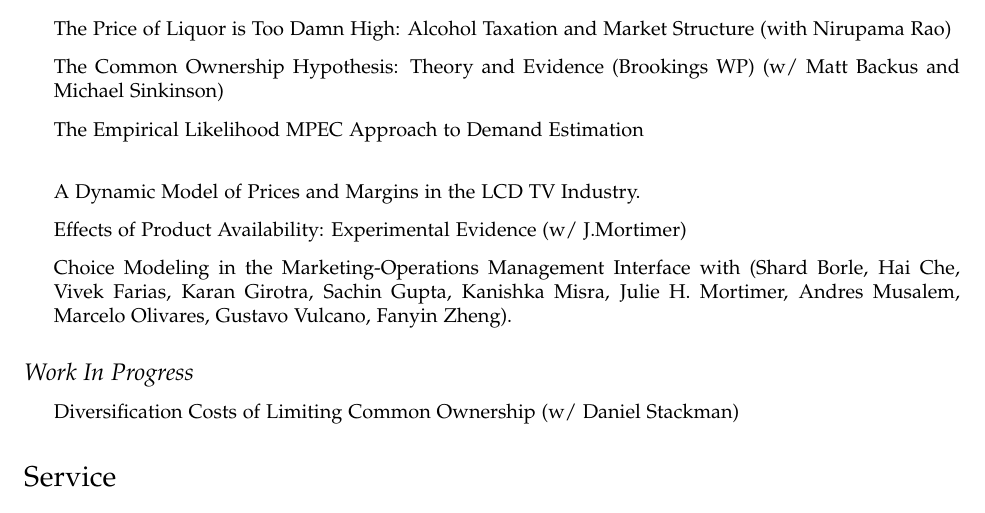
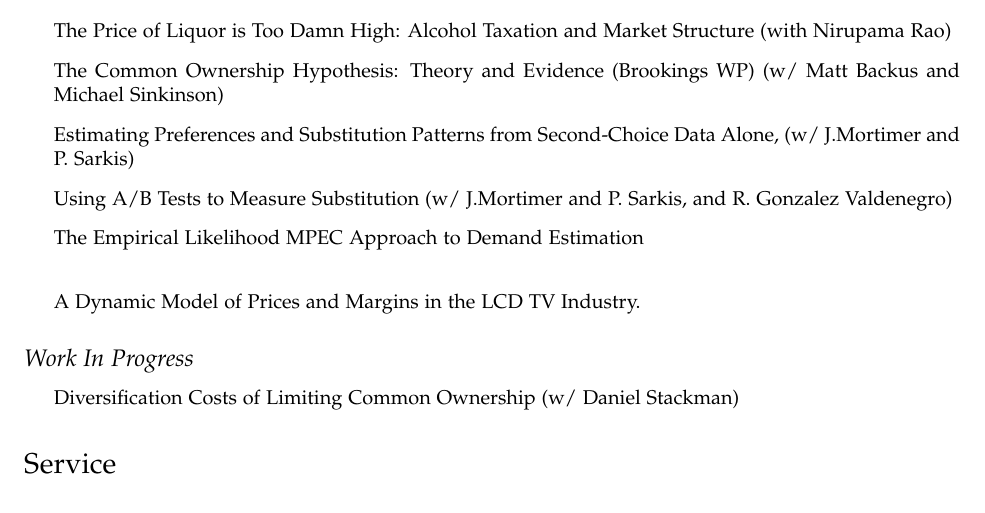
Before and after one commit to chrisconlon/chrisconlon.github.io, a LaTeX CV (cv.tex): part of page 2 of 3, cut so that both start at the same text. Compiled offline with pdfLaTeX.

Commit message:
cv update WP
cv update for WP

```diff
--- a/cv.tex
+++ b/cv.tex
@@ -147,24 +147,24 @@
 \begin{itemize}
 \item
 \item Common Ownership and Competition in the Ready-To-Eat Cereal Industry (with Matt Backus and Mike Sinkinson)  \\\textit{Revise and Resubmit at Econometrica}
-
-
 \item The Price of Liquor is Too Damn High: Alcohol Taxation and Market Structure (with Nirupama Rao)
 \item The Common Ownership Hypothesis: Theory and Evidence (Brookings WP) (w/ Matt Backus and Michael Sinkinson)
+\item Estimating Preferences and Substitution Patterns from Second-Choice Data Alone, (w/ J.Mortimer and P. Sarkis)
+\item Using A/B Tests to Measure Substitution (w/ J.Mortimer and P. Sarkis, and R. Gonzalez Valdenegro)
+
 \item The Empirical Likelihood MPEC Approach to Demand Estimation\\ %\textit{Resubmitted (as short paper): Econometrica}  \\\textit{Under Review}
 \item A Dynamic Model of Prices and Margins in the LCD TV Industry.
-\item Effects of Product Availability: Experimental Evidence (w/ J.Mortimer)
-\item Choice Modeling in the Marketing-Operations Management Interface with (Shard Borle,
-Hai Che,
-Vivek Farias,
-Karan Girotra,
-Sachin Gupta,
-Kanishka Misra,
-Julie H. Mortimer,
-Andres Musalem,
-Marcelo Olivares,
-Gustavo Vulcano,
-Fanyin Zheng).
+% \item Choice Modeling in the Marketing-Operations Management Interface with (Shard Borle,
+% Hai Che,
+% Vivek Farias,
+% Karan Girotra,
+% Sachin Gupta,
+% Kanishka Misra,
+% Julie H. Mortimer,
+% Andres Musalem,
+% Marcelo Olivares,
+% Gustavo Vulcano,
+% Fanyin Zheng).
 \end{itemize}
 
 \subsection*{Work In Progress}
```
Also changed, not shown: cv.pdf.
